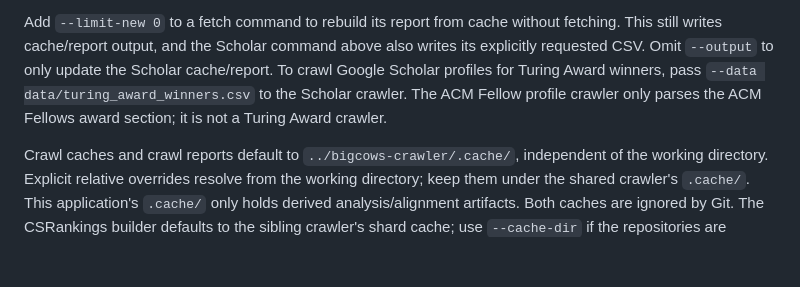
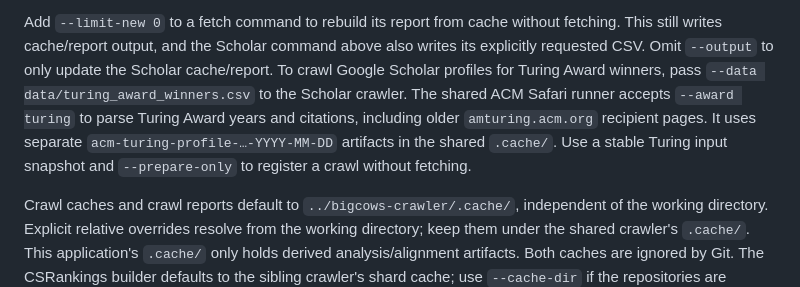
Before and after one commit to lintool/cs-big-cows, a Markdown page: README_FOR_AGENTS.md, the part around the change. Rendered like a GitHub page; blank space fills up the shorter version.

Commit message:
Document shared Turing Award profile crawling (#49)

```diff
--- a/README_FOR_AGENTS.md
+++ b/README_FOR_AGENTS.md
@@ -53,9 +53,11 @@ Add `--limit-new 0` to a fetch command to rebuild its report from cache without
 fetching. This still writes cache/report output, and the Scholar command above
 also writes its explicitly requested CSV. Omit `--output` to only update the
 Scholar cache/report. To crawl Google Scholar profiles for Turing Award winners,
-pass `--data data/turing_award_winners.csv` to the Scholar crawler. The ACM Fellow
-profile crawler only parses the ACM Fellows award section; it is not a Turing
-Award crawler.
+pass `--data data/turing_award_winners.csv` to the Scholar crawler. The shared ACM
+Safari runner accepts `--award turing` to parse Turing Award years and citations,
+including older `amturing.acm.org` recipient pages. It uses separate
+`acm-turing-profile-…-YYYY-MM-DD` artifacts in the shared `.cache/`. Use a stable
+Turing input snapshot and `--prepare-only` to register a crawl without fetching.
 
 Crawl caches and crawl reports default to `../bigcows-crawler/.cache/`, independent
 of the working directory. Explicit relative overrides resolve from the working
```
